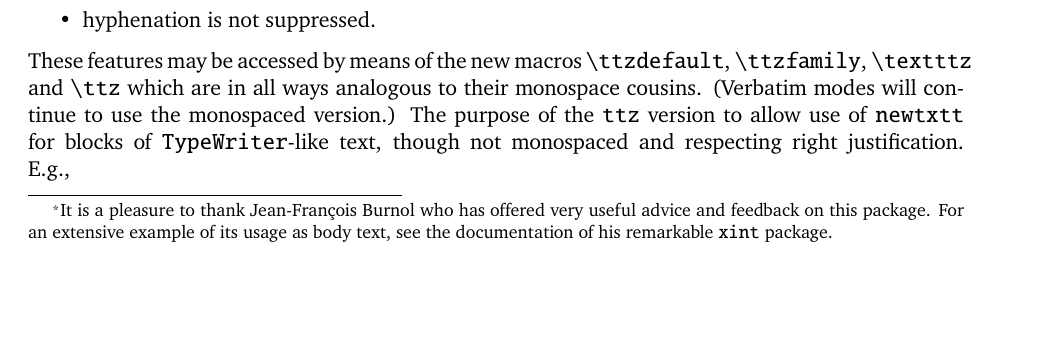
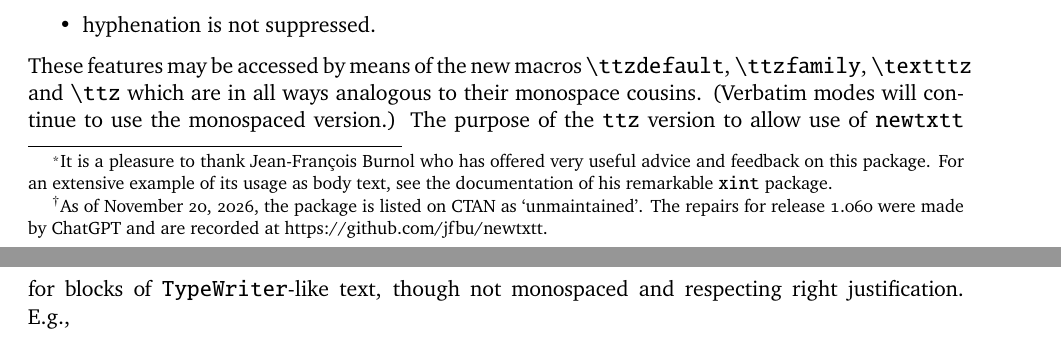
Before and after one commit to jfbu/newtxtt, a LaTeX document (newtxtt/doc/newtxtt-doc.tex): part of page 1 of 6 before the commit and two parts of pages 1 and 2 of 6 after it, the two joined at a grey line, cut so that both start at the same text, the shorter picture padded with empty space. Compiled offline with pdfLaTeX.

Commit message:
Release 1.060 of November 20, 2026
Version 1.060 of newtxtt is a corrective release.  It fixes TS1
font selection for both the monospaced and variable-width
families, restores missing T1 and TS1 character coverage, and
improves Unicode text extraction from PDFs produced by pdfTeX. The
existing typeface designs are unchanged.  The repairs and their
verification are documented in the file newtxtt-1060-2026-11-20.md
included in the doc/ sub-directory of the distribution.

All repairs were made by ChatGPT (OpenAI) on November 20, 2026.
The package is currently unmaintained.  Please contact CTAN if you
are interested in taking over its maintenance.  The PDF
documentation includes a link to a GitHub repository that can be
forked for future development.  The repository owner guided the AI
in producing the patches but will not undertake future maintenance
of the package.

```diff
--- a/newtxtt/doc/newtxtt-doc.tex
+++ b/newtxtt/doc/newtxtt-doc.tex
@@ -1,4 +1,6 @@
 % !TEX TS-program = pdflatexmk
+   \pdfcompresslevel=9
+   \pdfobjcompresslevel=3
 \documentclass[11pt]{article}
 
 \usepackage[margin=1in]{geometry}
@@ -30,8 +32,11 @@
         \TeX}
 \title{The \texttt{newtxtt} Package\thanks{It is a pleasure to thank Jean-Fran\c{c}ois Burnol who has offered very useful advice and feedback on this package. For an extensive example of its usage as body text, see  the documentation of his remarkable {\tt xint} package.}
 }
-\author{Michael Sharpe}
-\date{\today}  % Activate to display a given date or no date
+\author{Michael Sharpe\thanks{As of November 20, 2026, the package
+is listed on CTAN as `unmaintained'. The repairs for release 1.060
+were made by ChatGPT and are recorded at
+https://github.com/jfbu/newtxtt.}}
+\date{November 20, 2026}  % Activate to display a given date or no date
 
 \begin{document}
 \maketitle
```
Also changed, not shown: Makefile, README.md, newtxtt/doc/newtxtt-doc.pdf, 3 other files.
